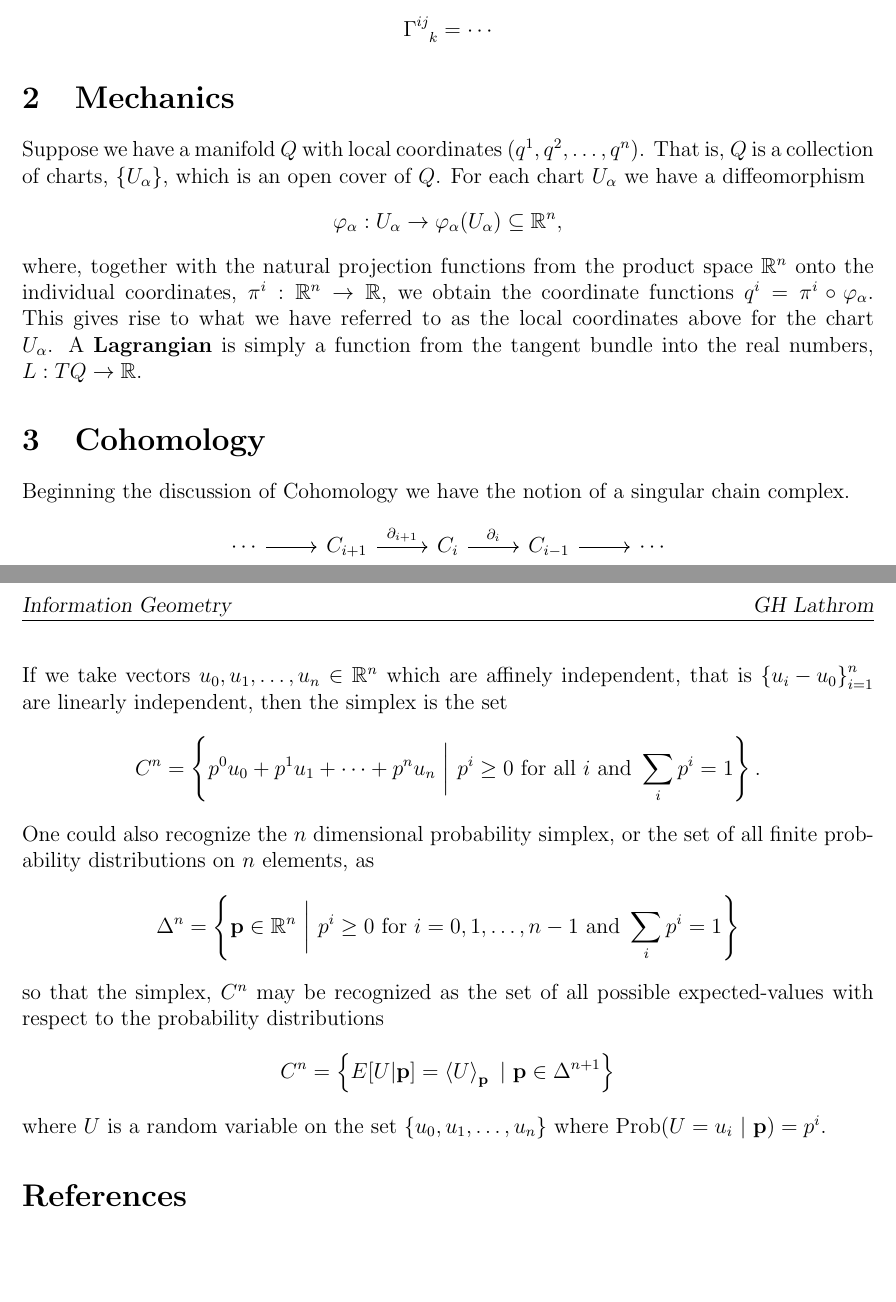
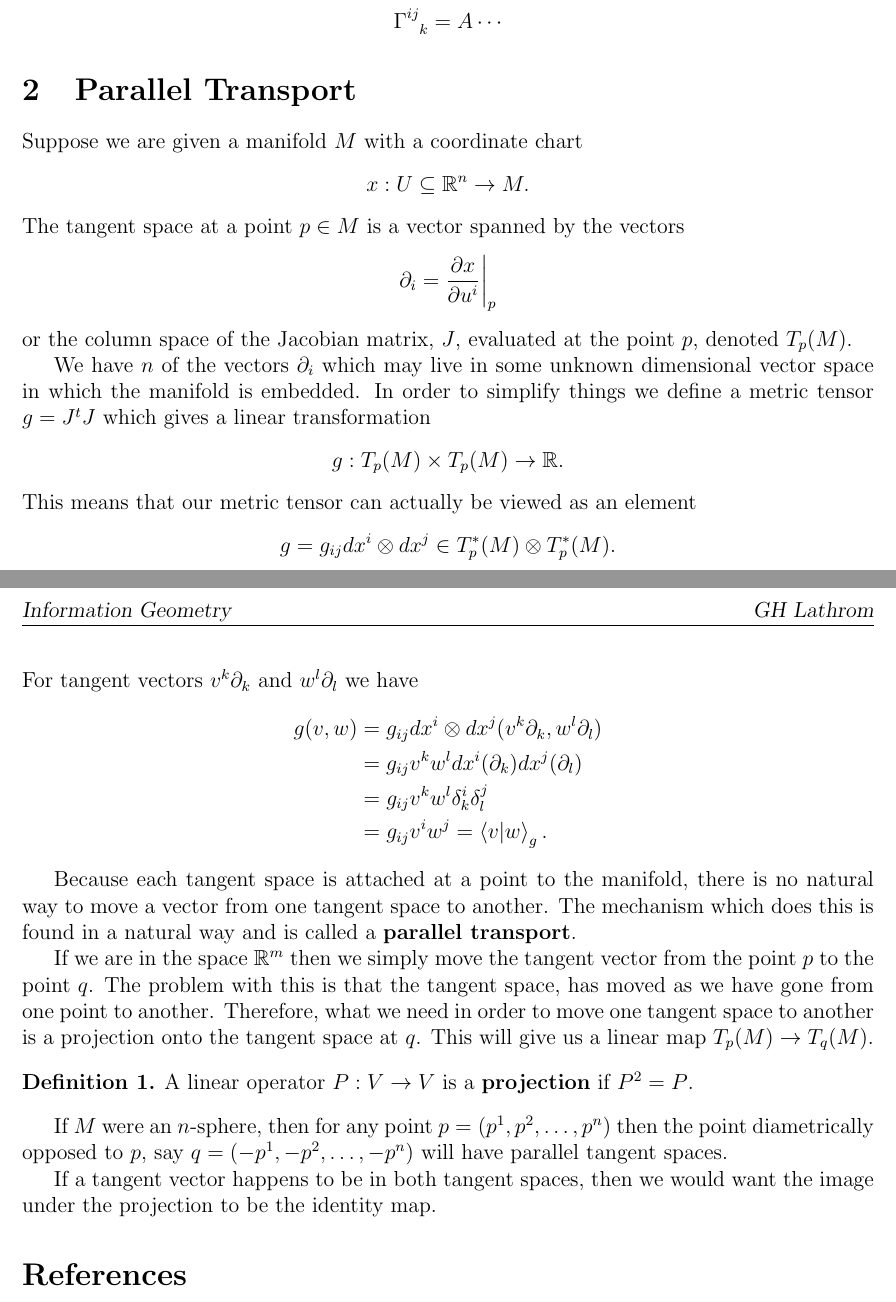
Before and after one commit to glathrom/information-geometry, a LaTeX document (notes/information-geometry.tex, which reads notes/parallel.tex): two parts of pages 1 and 2 of 2, joined at a grey line, cut so that both start at the same text, the shorter picture padded with empty space. The pictures show the PDF file notes/information-geometry.pdf that the author committed with the source.

Commit message:
new notes

```diff
--- a/notes/information-geometry.tex
+++ b/notes/information-geometry.tex
@@ -58,49 +51,3 @@ with the connection between Information Geometry and Mechanics using
-    \cdots \end{equation*}
-
-\section{Mechanics}
-
-Suppose we have a manifold $Q$ with local coordinates $(q^1,q^2,\ldots,q^n)$.
-That is, $Q$ is a collection of charts, $\left\{ U_\alpha \right\}$, which is an
-open cover of $Q$.  For each chart $U_\alpha$ we have a diffeomorphism
-\begin{equation*} \phi_\alpha:U_\alpha \ra \phi_\alpha(U_\alpha) \subseteq \bb
-    R^n, \end{equation*} where, together with the natural projection functions
-    from the product space $\bb R^n$ onto the individual coordinates, $\pi^i
-    :\bb R^n \ra \bb R$,  we obtain the coordinate functions $q^i = \pi^i \circ
-    \phi_\alpha$.  This gives rise to what we have referred to as the local
-    coordinates above for the chart $U_\alpha$.  A \textbf{Lagrangian} is simply
-    a function from the tangent bundle into the real numbers, $L:TQ \ra \bb R$.
-
-\section{Cohomology}
-
-Beginning the discussion of Cohomology we have the notion of a singular chain
-complex.
-\begin{equation*}
-    \begin{tikzcd}
-        \cdots \ar[r] & C_{i+1} \ar[r,"\partial_{i+1}"] & C_i
-        \ar[r, "\partial_i"] & C_{i-1} \ar[r] & \cdots
-    \end{tikzcd}
-\end{equation*}
-If we take vectors $u_0, u_1, \ldots, u_n \in \bb R^n$ which are affinely independent,
-that is $\left\{ u_i-u_0 \right\}_{i=1}^n$ are linearly independent,
-then the simplex is the set
-\begin{equation*}
-    C^n = \left\{  p^0u_0+p^1u_1+\cdots+p^nu_n ~\biggr |~ p^i \geq 0 \textup{ for all
-    } i \textup{ and } \sum_{i} p^i = 1 \right\}.
-\end{equation*}
-One could also recognize the $n$ dimensional probability simplex, or the set of all
-finite probability distributions on $n$ elements, as
-\begin{equation*}
-    \Delta^n = \left\{ \mb p \in \bb R^n ~\biggr |~ p^i \geq 0 \textup{ for }
-    i=0,1,\ldots,{n-1} \textup{ and } \sum_i p^i = 1 \right\}
-\end{equation*}
-so that the simplex, $C^n$ may be recognized as the set of all possible expected-values
-with respect to the probability distributions
-\begin{equation*}
-    C^n = \left\{ E[U|\mb p] = \braket{U}_{\mb p} ~|~ \mb p
-        \in \Delta^{n+1}\right\}
-\end{equation*}
-where $U$ is a random variable on the set $\left\{ u_0, u_1, \ldots, u_n \right\}$
-where $\prob(U=u_i ~|~ \mb p) = p^i$.
 
 
 
--- /dev/null
+++ b/notes/parallel.tex
@@ -0,0 +1,42 @@
+\section{Parallel Transport}
+
+Suppose we are given a manifold $M$ with a coordinate chart
+\begin{equation*}
+    x:U \subseteq \mathbb{R}^n \ra M.
+\end{equation*}
+The tangent space at a point $p \in M$ is a vector spanned by the vectors
+\begin{equation*}
+    \partial_i = \dfrac{\partial x}{\partial u^i}\biggl\lvert_p
+\end{equation*}
+or the column space of the Jacobian matrix, $J$,  evaluated at the point $p$, denoted $T_p(M)$.
+
+We have $n$ of the vectors $\pd_i$ which may live in some unknown dimensional vector space in which the manifold is embedded.
+In order to simplify things we define a metric tensor $g = J^tJ$ which gives a linear transformation
+\begin{equation*}
+    g:T_p(M) \times T_p(M) \ra \mb R.
+\end{equation*}
+This means that our metric tensor can actually be viewed as an element
+\begin{equation*}
+    g = g_{ij} dx^i\otimes dx^j \in T^\ast_p(M) \otimes T^\ast_p(M).
+\end{equation*}
+For tangent vectors $v^k\pd_k$ and $w^l\pd_l$ we have
+\begin{align*}
+    g(v,w) &= g_{ij}dx^i\otimes dx^j(v^k\pd_k, w^l\pd_l) \\
+    &= g_{ij}v^kw^ldx^i(\pd_k)dx^j(\pd_l) \\
+    &= g_{ij}v^kw^l \delta^i_k\delta^j_l\\
+    &= g_{ij}v^iw^j = \inner{v|w}_g.
+\end{align*}
+
+Because each tangent space is attached at a point to the manifold, there is no natural way to move a vector from one tangent space to another.
+The mechanism which does this is found in a natural way and is called a \textbf{parallel transport}.
+
+If we are in the space $\mb R^m$ then we simply move the tangent vector from the point $p$ to the point $q$.
+The problem with this is that the tangent space, has moved as we have gone from one point to another.
+Therefore, what we need in order to move one tangent space to another is a projection onto the tangent space at $q$.
+This will give us a linear map $T_p(M) \ra T_q(M)$.
+\begin{defn}
+    A linear operator $P:V \ra V$ is a \textbf{projection} if $P^2 = P$.
+\end{defn}
+If $M$ were an $n$-sphere, then for any point $p = (p^1,p^2,\ldots,p^n)$ then the point diametrically opposed to $p$, say $q = (-p^1,-p^2,\ldots,-p^n)$ will have parallel tangent spaces.
+
+If a tangent vector happens to be in both tangent spaces, then we would want the image under the projection to be the identity map.
```
Also changed, not shown: notes/background.tex (added, +16 -0 lines), notes/cohomology.tex (added, +32 -0 lines), notes/mechanics.tex (added, +16 -0 lines), notes/information-geometry.bbl, notes/information-geometry.pdf, notes/information-geometry.ps, notes/information-geometry.tex (17 more changed lines), 6 other files.
